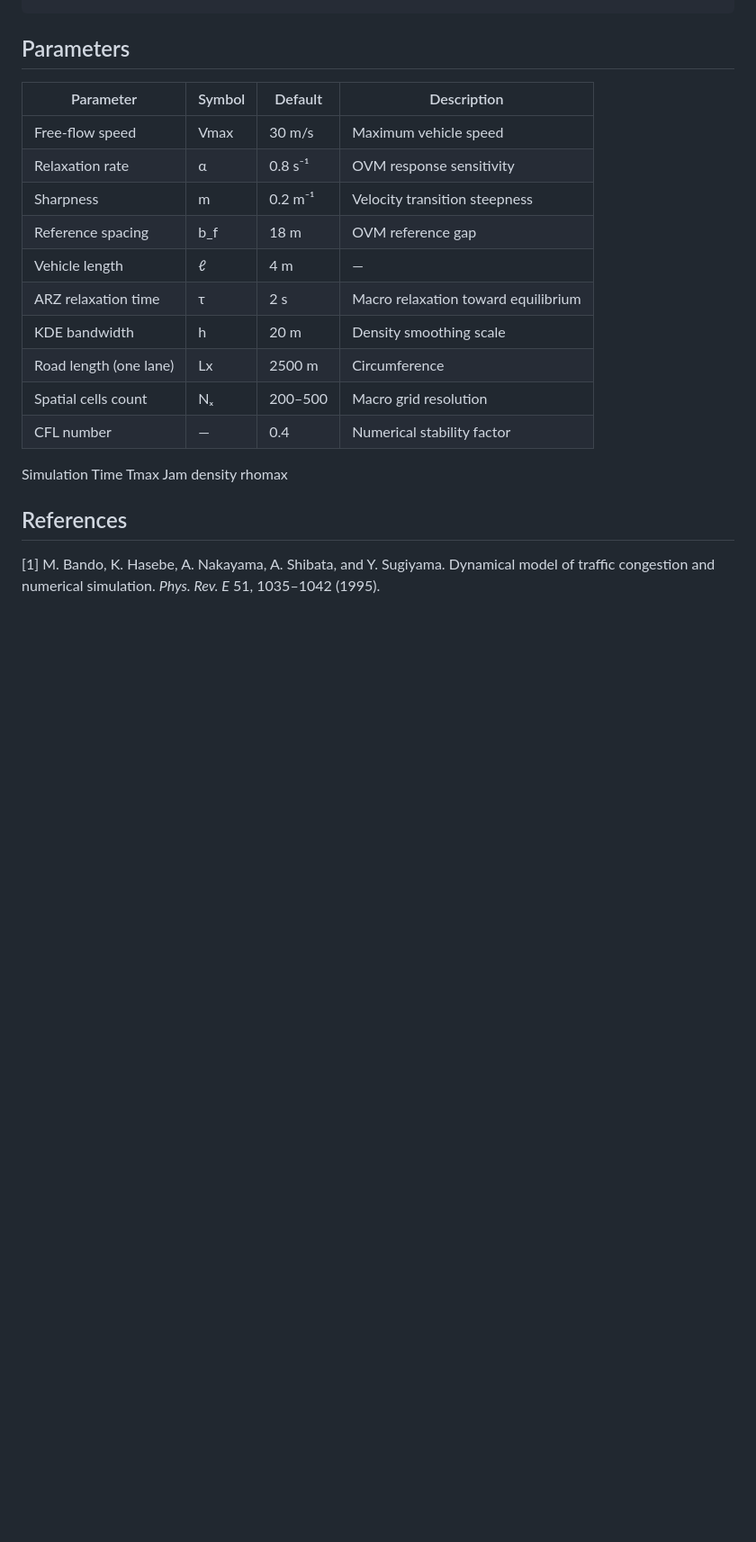
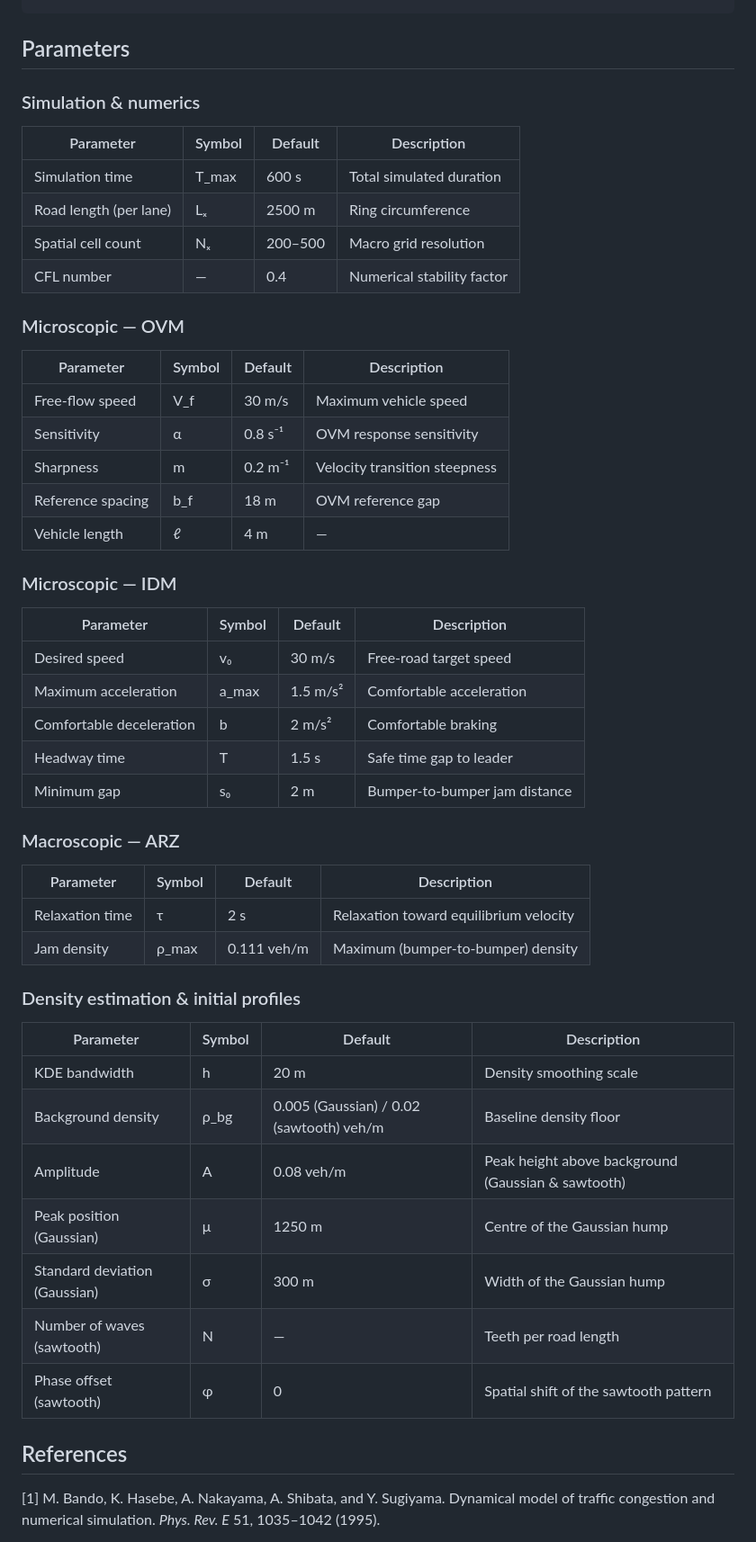
Before and after one commit to ybing7412-coder/TrafficSimulator, a Markdown page: README.md, the part around the change. Shown at 90% size. Drawn GitHub-style; blank space fills up the shorter version.

```diff
--- a/README.md
+++ b/README.md
@@ -146,20 +146,53 @@ TrafficSimulator/
 
 ## Parameters
 
+### Simulation & numerics
+
 | Parameter | Symbol | Default | Description |
 |-----------|--------|---------|-------------|
-| Free-flow speed | Vmax | 30 m/s | Maximum vehicle speed |
-| Relaxation rate | α | 0.8 s⁻¹ | OVM response sensitivity |
+| Simulation time | T_max | 600 s | Total simulated duration |
+| Road length (per lane) | Lₓ | 2500 m | Ring circumference |
+| Spatial cell count | Nₓ | 200–500 | Macro grid resolution |
+| CFL number | — | 0.4 | Numerical stability factor |
+
+### Microscopic — OVM
+
+| Parameter | Symbol | Default | Description |
+|-----------|--------|---------|-------------|
+| Free-flow speed | V_f | 30 m/s | Maximum vehicle speed |
+| Sensitivity | α | 0.8 s⁻¹ | OVM response sensitivity |
 | Sharpness | m | 0.2 m⁻¹ | Velocity transition steepness |
 | Reference spacing | b_f | 18 m | OVM reference gap |
 | Vehicle length | ℓ | 4 m | — |
-| ARZ relaxation time | τ | 2 s | Macro relaxation toward equilibrium |
+
+### Microscopic — IDM
+
+| Parameter | Symbol | Default | Description |
+|-----------|--------|---------|-------------|
+| Desired speed | v₀ | 30 m/s | Free-road target speed |
+| Maximum acceleration | a_max | 1.5 m/s² | Comfortable acceleration |
+| Comfortable deceleration | b | 2 m/s² | Comfortable braking |
+| Headway time | T | 1.5 s | Safe time gap to leader |
+| Minimum gap | s₀ | 2 m | Bumper-to-bumper jam distance |
+
+### Macroscopic — ARZ
+
+| Parameter | Symbol | Default | Description |
+|-----------|--------|---------|-------------|
+| Relaxation time | τ | 2 s | Relaxation toward equilibrium velocity |
+| Jam density | ρ_max | 0.111 veh/m | Maximum (bumper-to-bumper) density |
+
+### Density estimation & initial profiles
+
+| Parameter | Symbol | Default | Description |
+|-----------|--------|---------|-------------|
 | KDE bandwidth | h | 20 m | Density smoothing scale |
-| Road length (one lane) | Lx | 2500 m | Circumference |
-| Spatial cells count | Nₓ | 200–500 | Macro grid resolution |
-| CFL number | — | 0.4 | Numerical stability factor |
-Simulation Time Tmax
-Jam density rhomax
+| Background density | ρ_bg | 0.005 (Gaussian) / 0.02 (sawtooth) veh/m | Baseline density floor |
+| Amplitude | A | 0.08 veh/m | Peak height above background (Gaussian & sawtooth) |
+| Peak position (Gaussian) | μ | 1250 m | Centre of the Gaussian hump |
+| Standard deviation (Gaussian) | σ | 300 m | Width of the Gaussian hump |
+| Number of waves (sawtooth) | N | — | Teeth per road length |
+| Phase offset (sawtooth) | φ | 0 | Spatial shift of the sawtooth pattern |
 
 ## References
 
```
